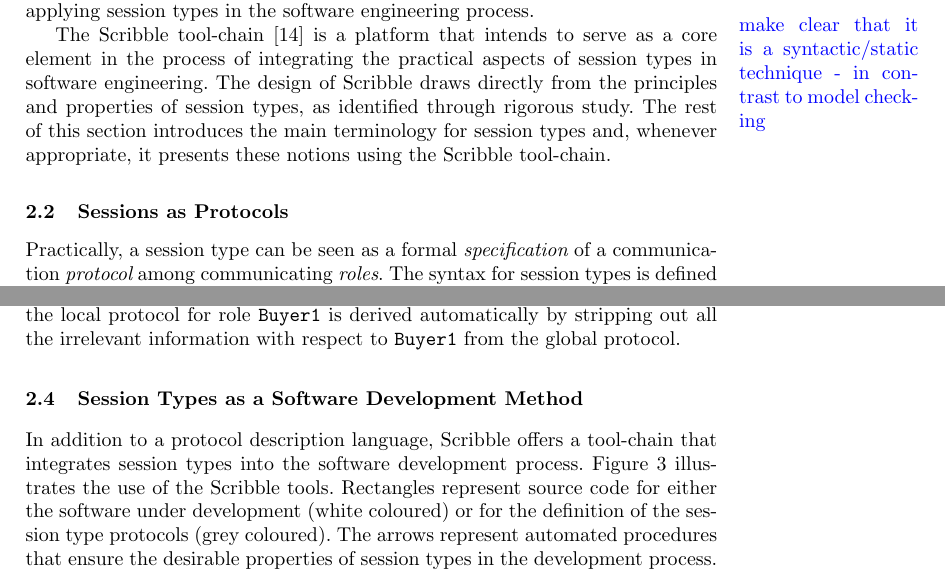
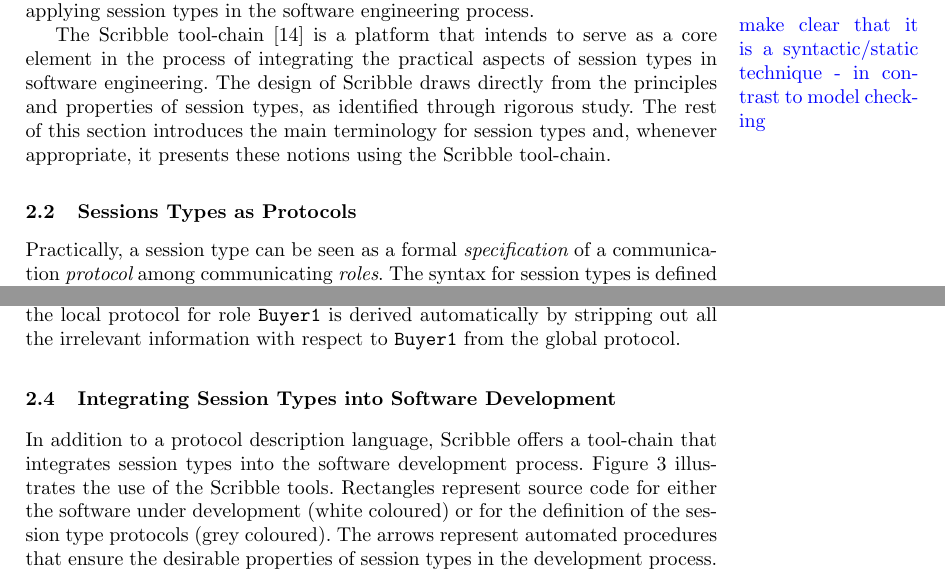
Before and after one commit to epsrc-abcd/Usecase-Report, a LaTeX thesis (SEFM/main.tex, which reads SEFM/session_types.tex): two parts of pages 5 and 7 of 18, joined at a grey line, cut so that both start at the same text. Compiled offline with pdfLaTeX.

Commit message:
subsection titles

```diff
--- a/SEFM/session_types.tex
+++ b/SEFM/session_types.tex
@@ -126,7 +126,7 @@ section introduces the main terminology for session types
 and, whenever appropriate, it presents these notions
 using the Scribble tool-chain.
 
-\subsection{Sessions as Protocols}%: The Scribble Protocol Description Language}
+\subsection{Sessions Types as Protocols}%: The Scribble Protocol Description Language}
 \label{sec:sessions_scribble}
 
 %The Scribble tool-chain~\cite{scribble} is a tool that indents
@@ -241,7 +241,7 @@ the local protocol for role \BuyerOne is derived automatically
 by stripping out all the irrelevant information with respect
 to \BuyerOne from the global protocol.
 
-\subsection{Session Types as a Software Development Method}%: The Scribble Tool-chain}
+\subsection{Integrating Session Types into Software Development}%: The Scribble Tool-chain}
 \label{sec:sessions_integrate}
 
 In addition to a protocol description language,
```
Also changed, not shown: SEFM/main.pdf.
